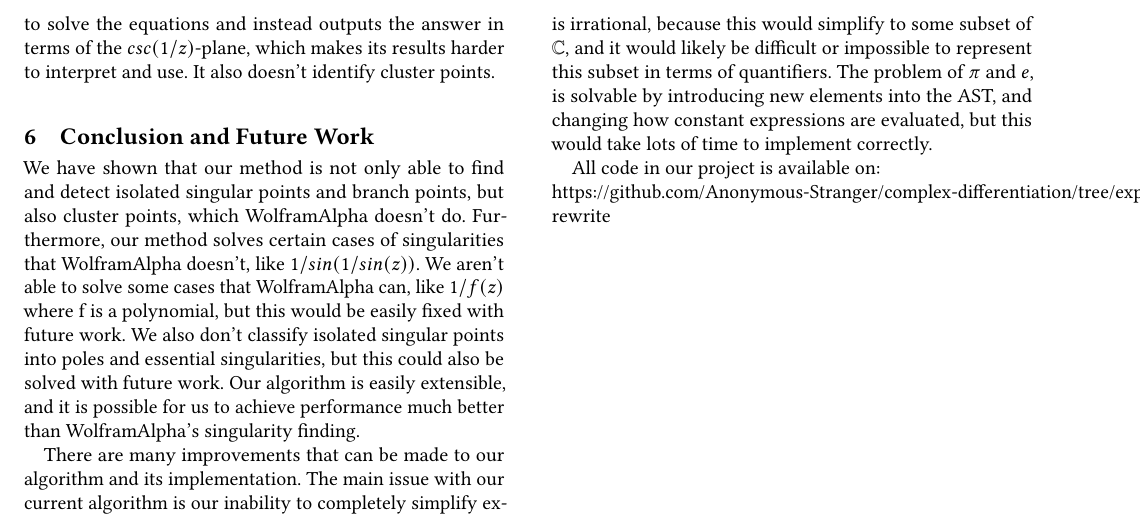
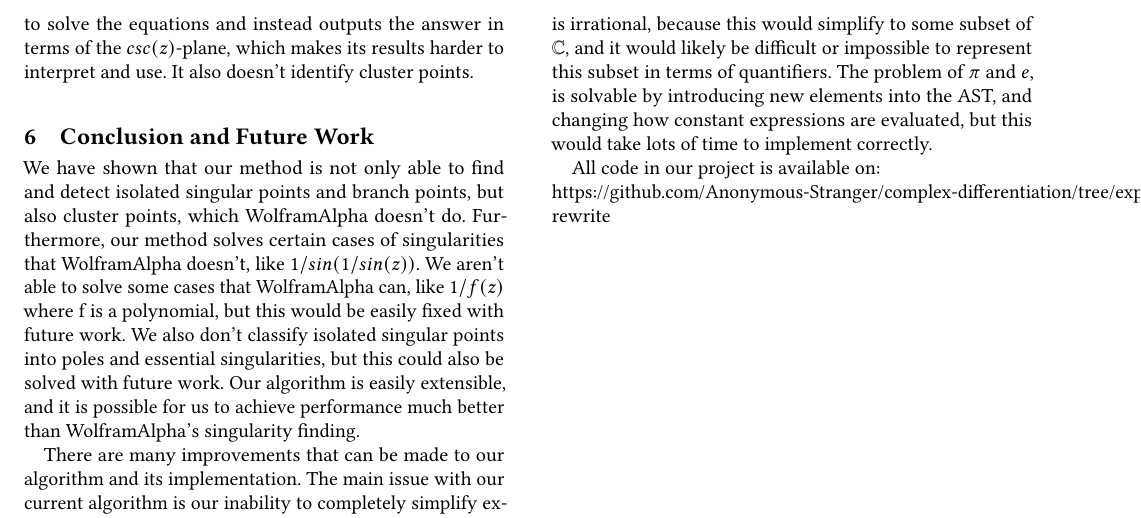
Before and after one commit to Anonymous-Stranger/complex-differentiation, a LaTeX paper (latex/main.tex, which reads latex/results.tex): part of page 5 of 5, cut so that both start at the same text. Compiled offline with pdfLaTeX.

Commit message:
fixed small typo

```diff
--- a/latex/results.tex
+++ b/latex/results.tex
@@ -58,4 +58,4 @@ Cluster:  List(-3.142*n5+-6.283*n3+Z)
 	\caption{Our output and WolframAlpha's for $1/sin(1/sin(z))$, some decimals have been truncated for brevity. Note that $1/\pi=0.318.$}
 	\label{fig:singEx3}
 \end{figure}
-Our output is once again equivalent to what we derived in Section~\ref{sec:expressions}, with the exception that there are many more quantifiers (the $n_i$'s), that haven't been simplified out. WolframAlpha technically outputs the same thing, but it fails to solve the equations and instead outputs the answer in terms of the $csc(1/z)$-plane, which makes its results harder to interpret and use. It also doesn't identify cluster points.
+Our output is once again equivalent to what we derived in Section~\ref{sec:expressions}, with the exception that there are many more quantifiers (the $n_i$'s), that haven't been simplified out. WolframAlpha technically outputs the same thing, but it fails to solve the equations and instead outputs the answer in terms of the $csc(z)$-plane, which makes its results harder to interpret and use. It also doesn't identify cluster points.
```
Also changed, not shown: latex/main.pdf.
